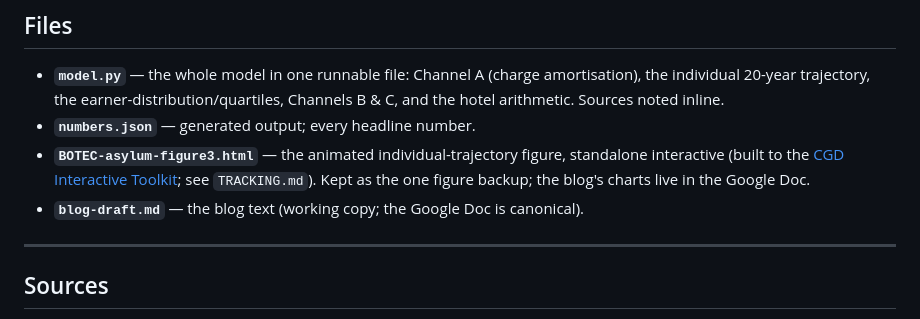
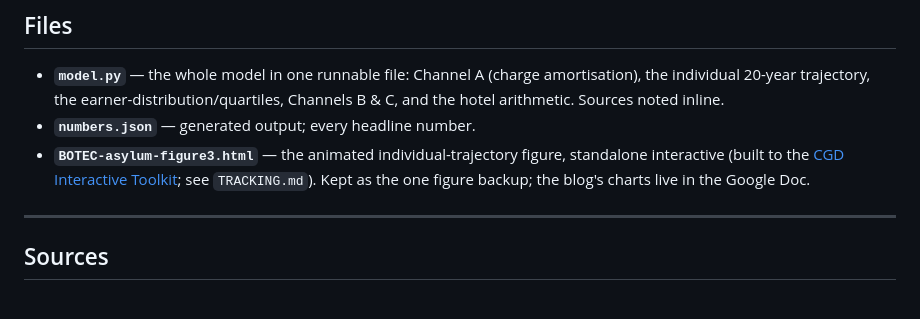
Before and after one commit to lcrawfurd/uk-asylum-right-to-work, a Markdown page: README.md, the part around the change. Rendered like a GitHub page.

```diff
--- a/README.md
+++ b/README.md
@@ -279,7 +279,6 @@ The remaining uncertainty is in *inputs*, not arithmetic, and is stated as expli
 - **`model.py`** — the whole model in one runnable file: Channel A (charge amortisation), the individual 20-year trajectory, the earner-distribution/quartiles, Channels B & C, and the hotel arithmetic. Sources noted inline.
 - **`numbers.json`** — generated output; every headline number.
 - **`BOTEC-asylum-figure3.html`** — the animated individual-trajectory figure, standalone interactive (built to the [CGD Interactive Toolkit](https://github.com/Center-for-Global-Development/cgd-interactive-toolkit); see `TRACKING.md`). Kept as the one figure backup; the blog's charts live in the Google Doc.
-- **`blog-draft.md`** — the blog text (working copy; the Google Doc is canonical).
 
 ---
 
```
Also changed, not shown: blog-draft.md (deleted, +0 -46 lines).
